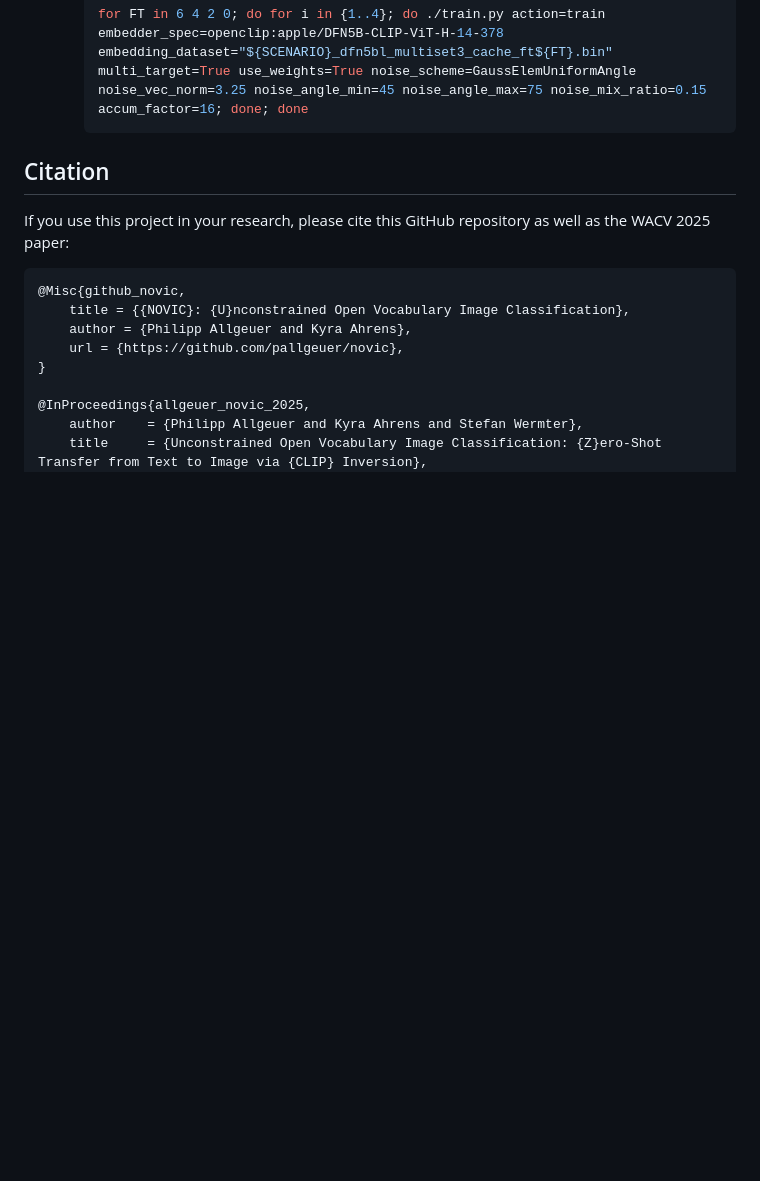
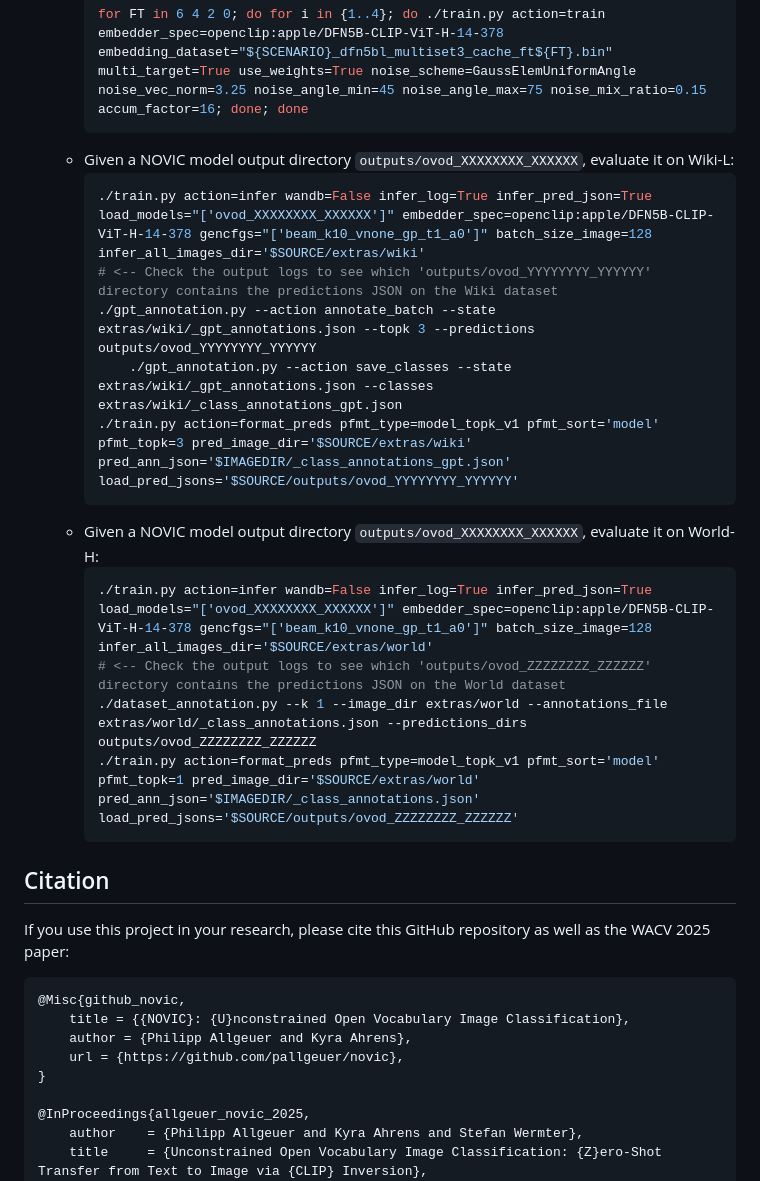
Before and after one commit to pallgeuer/novic, a Markdown page: README.md, the part around the change. Rendered like a GitHub page; blank space fills up the shorter version.

Commit message:
Add commands to eval trained NOVIC models on World-H / Wiki-L

````diff
--- a/README.md
+++ b/README.md
@@ -393,6 +393,21 @@ To customize the object nouns for a particular scenario:
     ```bash
     for FT in 6 4 2 0; do for i in {1..4}; do ./train.py action=train embedder_spec=openclip:apple/DFN5B-CLIP-ViT-H-14-378 embedding_dataset="${SCENARIO}_dfn5bl_multiset3_cache_ft${FT}.bin" multi_target=True use_weights=True noise_scheme=GaussElemUniformAngle noise_vec_norm=3.25 noise_angle_min=45 noise_angle_max=75 noise_mix_ratio=0.15 accum_factor=16; done; done
     ```
+  - Given a NOVIC model output directory `outputs/ovod_XXXXXXXX_XXXXXX`, evaluate it on Wiki-L:
+    ```bash
+    ./train.py action=infer wandb=False infer_log=True infer_pred_json=True load_models="['ovod_XXXXXXXX_XXXXXX']" embedder_spec=openclip:apple/DFN5B-CLIP-ViT-H-14-378 gencfgs="['beam_k10_vnone_gp_t1_a0']" batch_size_image=128 infer_all_images_dir='$SOURCE/extras/wiki'
+    # <-- Check the output logs to see which 'outputs/ovod_YYYYYYYY_YYYYYY' directory contains the predictions JSON on the Wiki dataset
+    ./gpt_annotation.py --action annotate_batch --state extras/wiki/_gpt_annotations.json --topk 3 --predictions outputs/ovod_YYYYYYYY_YYYYYY
+		./gpt_annotation.py --action save_classes --state extras/wiki/_gpt_annotations.json --classes extras/wiki/_class_annotations_gpt.json
+    ./train.py action=format_preds pfmt_type=model_topk_v1 pfmt_sort='model' pfmt_topk=3 pred_image_dir='$SOURCE/extras/wiki' pred_ann_json='$IMAGEDIR/_class_annotations_gpt.json' load_pred_jsons='$SOURCE/outputs/ovod_YYYYYYYY_YYYYYY'
+    ```
+  - Given a NOVIC model output directory `outputs/ovod_XXXXXXXX_XXXXXX`, evaluate it on World-H:
+    ```bash
+    ./train.py action=infer wandb=False infer_log=True infer_pred_json=True load_models="['ovod_XXXXXXXX_XXXXXX']" embedder_spec=openclip:apple/DFN5B-CLIP-ViT-H-14-378 gencfgs="['beam_k10_vnone_gp_t1_a0']" batch_size_image=128 infer_all_images_dir='$SOURCE/extras/world'
+    # <-- Check the output logs to see which 'outputs/ovod_ZZZZZZZZ_ZZZZZZ' directory contains the predictions JSON on the World dataset
+    ./dataset_annotation.py --k 1 --image_dir extras/world --annotations_file extras/world/_class_annotations.json --predictions_dirs outputs/ovod_ZZZZZZZZ_ZZZZZZ
+    ./train.py action=format_preds pfmt_type=model_topk_v1 pfmt_sort='model' pfmt_topk=1 pred_image_dir='$SOURCE/extras/world' pred_ann_json='$IMAGEDIR/_class_annotations.json' load_pred_jsons='$SOURCE/outputs/ovod_ZZZZZZZZ_ZZZZZZ'
+    ```
 
 ## Citation
 
````
